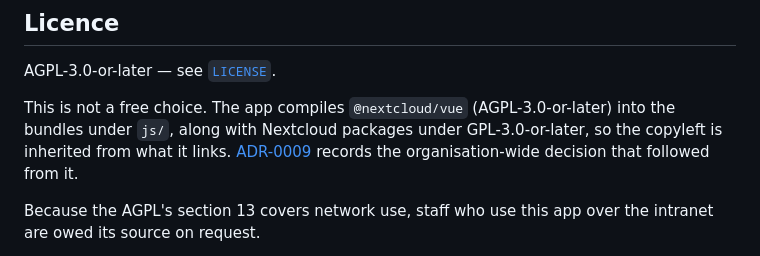
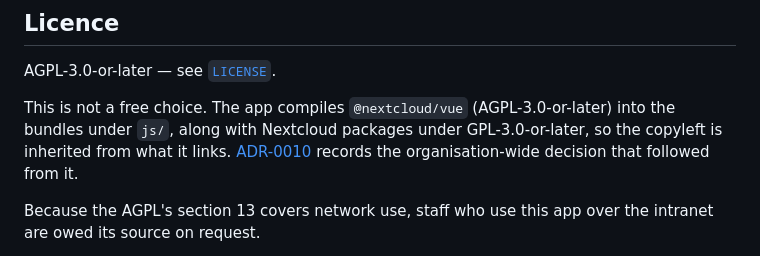
Before and after one commit to APS-Conecta/territorio, a Markdown page: README.md, the part around the change. Rendered like a GitHub page.

Commit message:
docs(licence): renumber the AGPL ADR to 0010
0009 was already taken in aps-conecta-web by the Directorio decision. ADR numbers
are addresses and must not collide, so the licence ADR became 0010 and every
reference to it was updated. Other repos' own ADR-0009 is untouched.

Co-Authored-By: Claude Opus 5 (1M context) <noreply@anthropic.com>

```diff
--- a/README.md
+++ b/README.md
@@ -145,7 +145,7 @@ AGPL-3.0-or-later — see [`LICENSE`](LICENSE).
 
 This is not a free choice. The app compiles `@nextcloud/vue` (AGPL-3.0-or-later) into the
 bundles under `js/`, along with Nextcloud packages under GPL-3.0-or-later, so the copyleft
-is inherited from what it links. [ADR-0009](../../aps-conecta-web/docs/adr/0009-agpl-across-the-org.md)
+is inherited from what it links. [ADR-0010](../../aps-conecta-web/docs/adr/0010-agpl-across-the-org.md)
 records the organisation-wide decision that followed from it.
 
 Because the AGPL's section 13 covers network use, staff who use this app over the intranet
```
